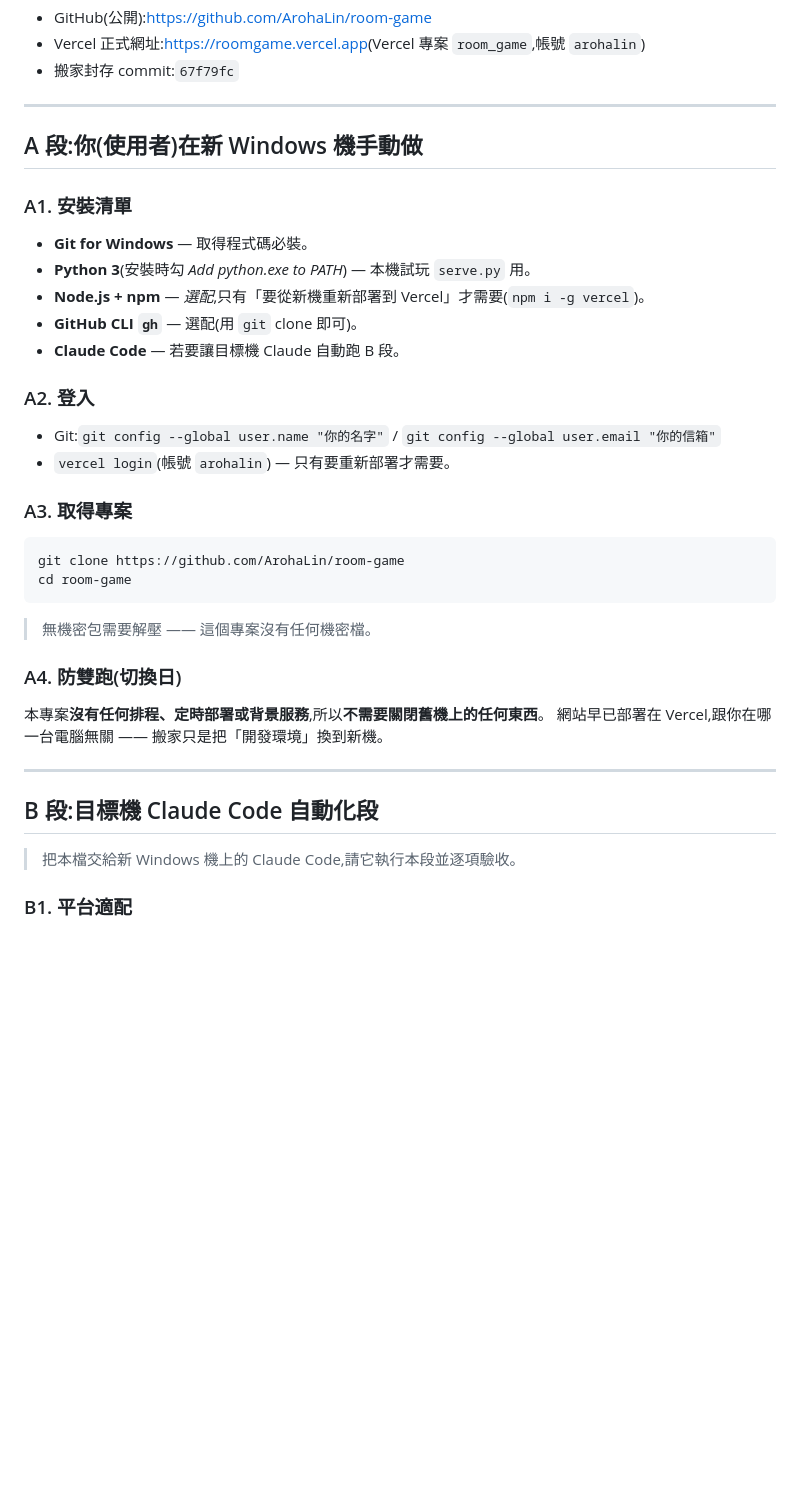
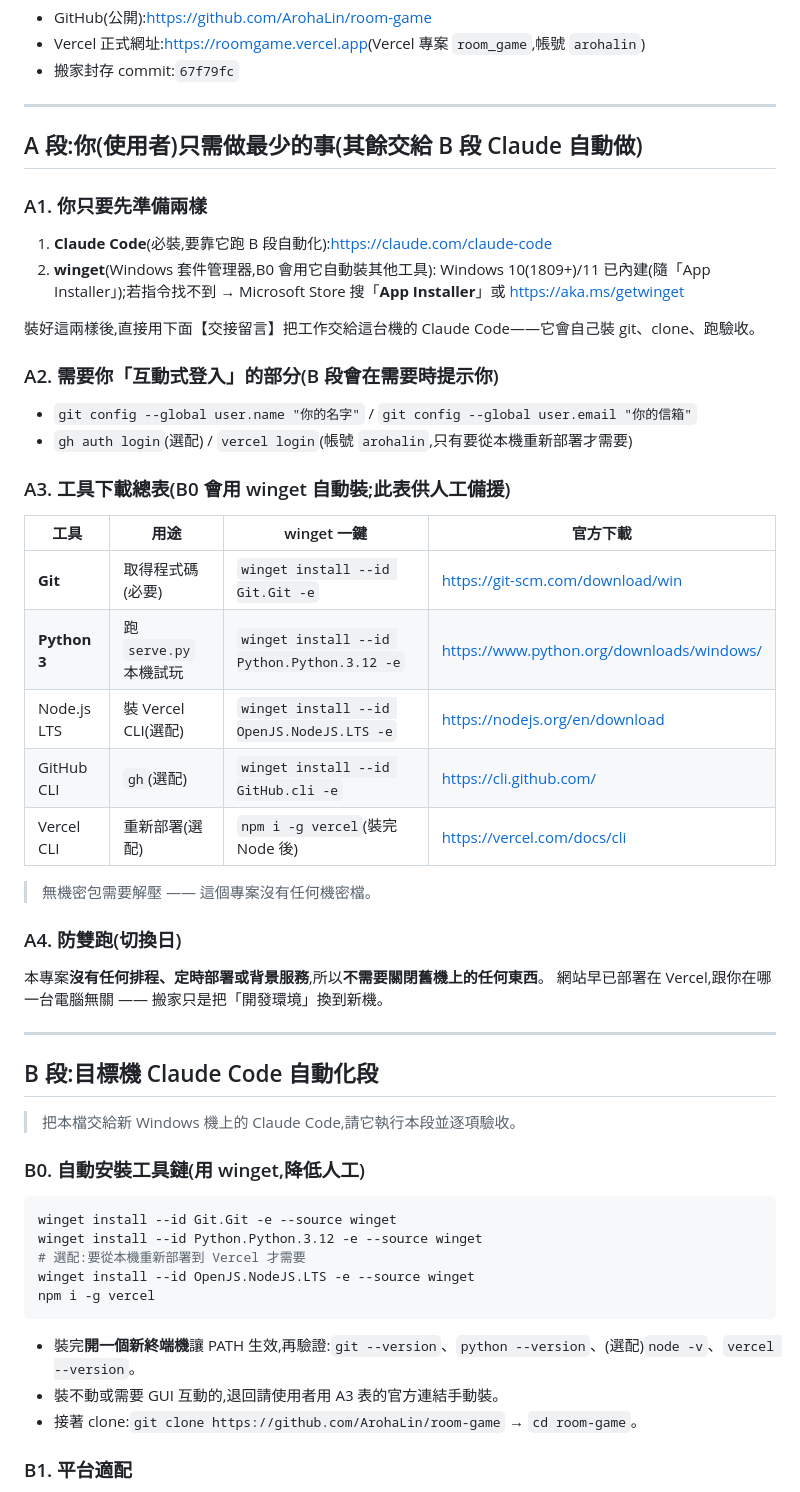
Before and after one commit to ArohaLin/room-game, a Markdown page: deploy/MIGRATION-WINDOWS.md, the part around the change. Drawn GitHub-style; blank space fills up the shorter version.

Commit message:
docs: Windows 搬家手冊加入工具下載連結與 winget 自動安裝(B0),降低人工
Co-Authored-By: Claude Opus 4.8 <noreply@anthropic.com>

````diff
--- a/deploy/MIGRATION-WINDOWS.md
+++ b/deploy/MIGRATION-WINDOWS.md
@@ -20,24 +20,28 @@
 
 ---
 
-## A 段:你(使用者)在新 Windows 機手動做
+## A 段:你(使用者)只需做最少的事(其餘交給 B 段 Claude 自動做)
 
-### A1. 安裝清單
-- **Git for Windows** — 取得程式碼必裝。
-- **Python 3**(安裝時勾 *Add python.exe to PATH*) — 本機試玩 `serve.py` 用。
-- **Node.js + npm** — *選配*,只有「要從新機重新部署到 Vercel」才需要(`npm i -g vercel`)。
-- **GitHub CLI `gh`** — 選配(用 `git` clone 即可)。
-- **Claude Code** — 若要讓目標機 Claude 自動跑 B 段。
+### A1. 你只要先準備兩樣
+1. **Claude Code**(必裝,要靠它跑 B 段自動化):<https://claude.com/claude-code>
+2. **winget**(Windows 套件管理器,B0 會用它自動裝其他工具):
+   Windows 10(1809+)/11 已內建(隨「App Installer」);若指令找不到 → Microsoft Store 搜「**App Installer**」或 <https://aka.ms/getwinget>
 
-### A2. 登入
-- Git:`git config --global user.name "你的名字"` / `git config --global user.email "你的信箱"`
-- `vercel login`(帳號 `arohalin`) — 只有要重新部署才需要。
+裝好這兩樣後,直接用下面【交接留言】把工作交給這台機的 Claude Code——它會自己裝 git、clone、跑驗收。
 
-### A3. 取得專案
-```powershell
-git clone https://github.com/ArohaLin/room-game
-cd room-game
-```
+### A2. 需要你「互動式登入」的部分(B 段會在需要時提示你)
+- `git config --global user.name "你的名字"` / `git config --global user.email "你的信箱"`
+- `gh auth login`(選配) / `vercel login`(帳號 `arohalin`,只有要從本機重新部署才需要)
+
+### A3. 工具下載總表(B0 會用 winget 自動裝;此表供人工備援)
+| 工具 | 用途 | winget 一鍵 | 官方下載 |
+|---|---|---|---|
+| **Git** | 取得程式碼(必要) | `winget install --id Git.Git -e` | <https://git-scm.com/download/win> |
+| **Python 3** | 跑 `serve.py` 本機試玩 | `winget install --id Python.Python.3.12 -e` | <https://www.python.org/downloads/windows/> |
+| Node.js LTS | 裝 Vercel CLI(選配) | `winget install --id OpenJS.NodeJS.LTS -e` | <https://nodejs.org/en/download> |
+| GitHub CLI | `gh`(選配) | `winget install --id GitHub.cli -e` | <https://cli.github.com/> |
+| Vercel CLI | 重新部署(選配) | `npm i -g vercel`(裝完 Node 後) | <https://vercel.com/docs/cli> |
+
 > 無機密包需要解壓 —— 這個專案沒有任何機密檔。
 
 ### A4. 防雙跑(切換日)
@@ -49,6 +53,18 @@ cd room-game
 ## B 段:目標機 Claude Code 自動化段
 
 > 把本檔交給新 Windows 機上的 Claude Code,請它執行本段並逐項驗收。
+
+### B0. 自動安裝工具鏈(用 winget,降低人工)
+```powershell
+winget install --id Git.Git -e --source winget
+winget install --id Python.Python.3.12 -e --source winget
+# 選配:要從本機重新部署到 Vercel 才需要
+winget install --id OpenJS.NodeJS.LTS -e --source winget
+npm i -g vercel
+```
+- 裝完**開一個新終端機**讓 PATH 生效,再驗證:`git --version`、`python --version`、(選配)`node -v`、`vercel --version`。
+- 裝不動或需要 GUI 互動的,退回請使用者用 A3 表的官方連結手動裝。
+- 接著 clone:`git clone https://github.com/ArohaLin/room-game` → `cd room-game`。
 
 ### B1. 平台適配
 - 唯一差異:本機伺服器在 Windows 用 **`python serve.py 8000`**(macOS 是 `python3`)。
````
